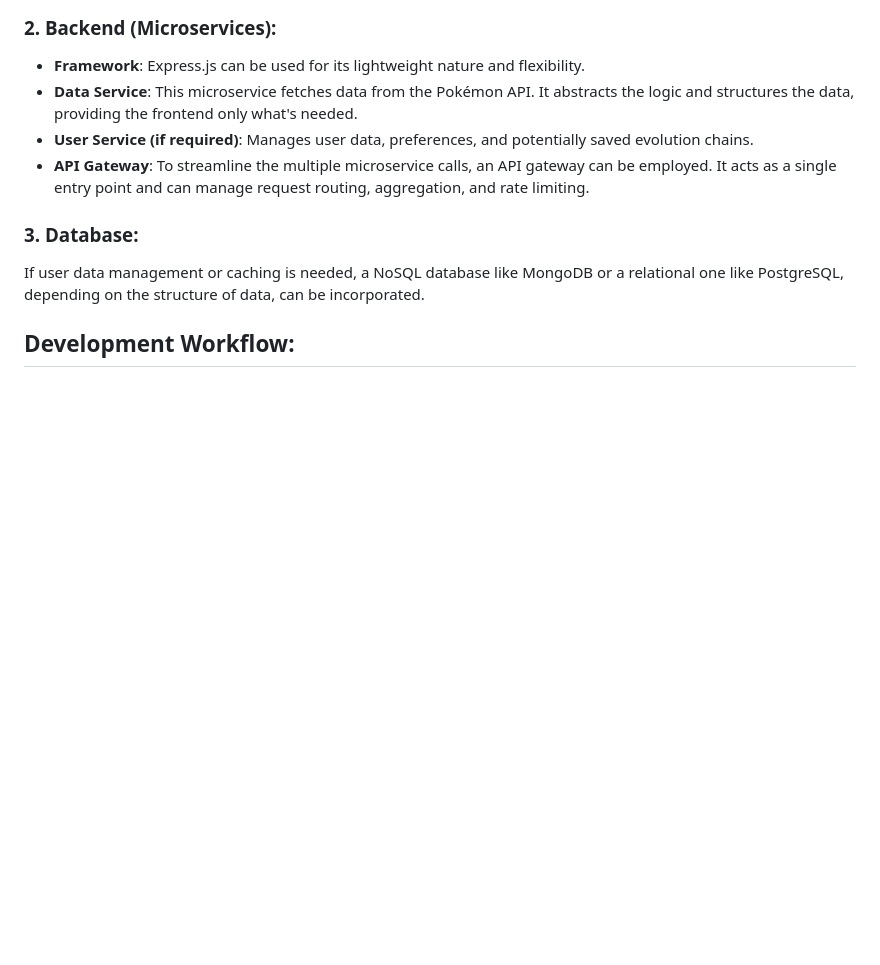
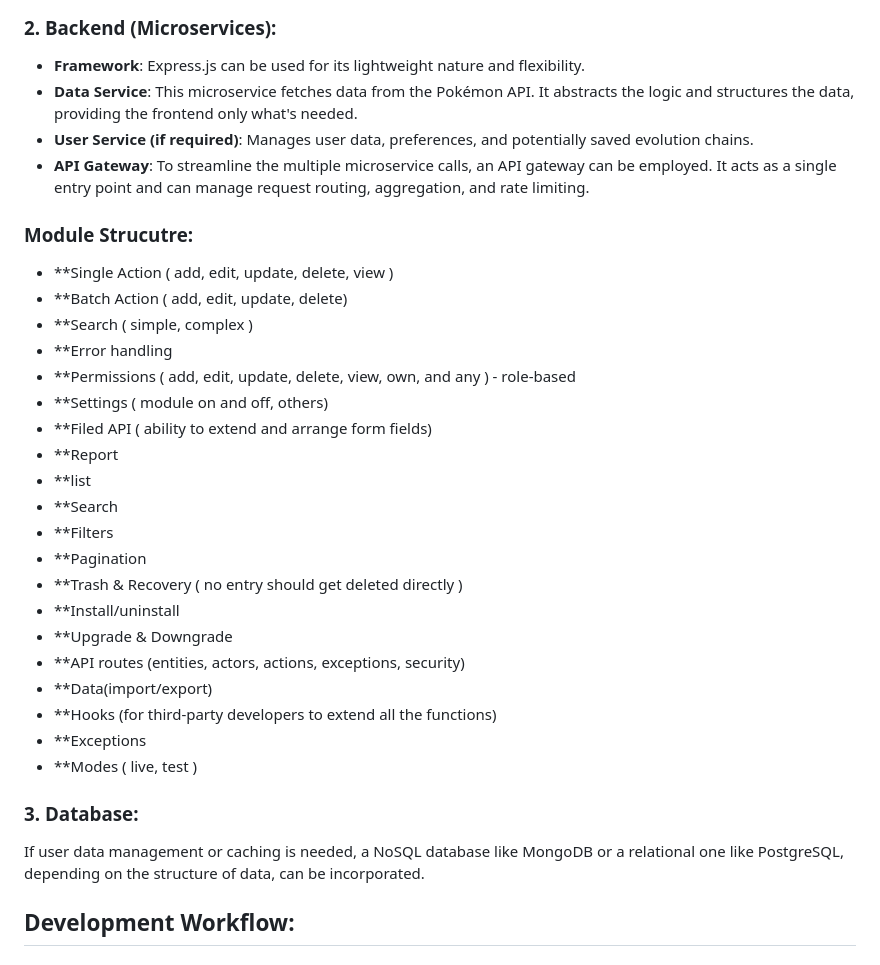
Before and after one commit to moktermd08/pokemon, a Markdown page: Part-two.md, the part around the change. GitHub-like rendering; blank space fills up the shorter version.

Commit message:
Update Part-two.md
General Module structure

```diff
--- a/Part-two.md
+++ b/Part-two.md
@@ -15,6 +15,29 @@ To provide users with the ability to explore Pokémon evolution chains, a scalab
    - **Data Service**: This microservice fetches data from the Pokémon API. It abstracts the logic and structures the data, providing the frontend only what's needed.
    - **User Service (if required)**: Manages user data, preferences, and potentially saved evolution chains.
    - **API Gateway**: To streamline the multiple microservice calls, an API gateway can be employed. It acts as a single entry point and can manage request routing, aggregation, and rate limiting.
+
+### Module Strucutre:
+   - **Single Action ( add, edit, update, delete, view )
+   - **Batch Action  ( add, edit, update, delete)
+   - **Search ( simple, complex )
+   - **Error handling
+   - **Permissions ( add, edit, update, delete, view, own, and any )  - role-based
+   - **Settings  ( module on and off, others)
+   - **Filed API ( ability to extend and arrange form fields)
+   - **Report
+   - **list
+   - **Search
+   - **Filters
+   - **Pagination
+   - **Trash & Recovery  ( no entry should get deleted directly )
+   - **Install/uninstall
+   - **Upgrade & Downgrade
+   - **API routes (entities, actors, actions, exceptions, security)
+   - **Data(import/export)
+   - **Hooks (for third-party developers to extend all the functions)
+   - **Exceptions
+   - **Modes ( live, test )
+
 
 ### 3. Database:
    If user data management or caching is needed, a NoSQL database like MongoDB or a relational one like PostgreSQL, depending on the structure of data, can be incorporated.
```
